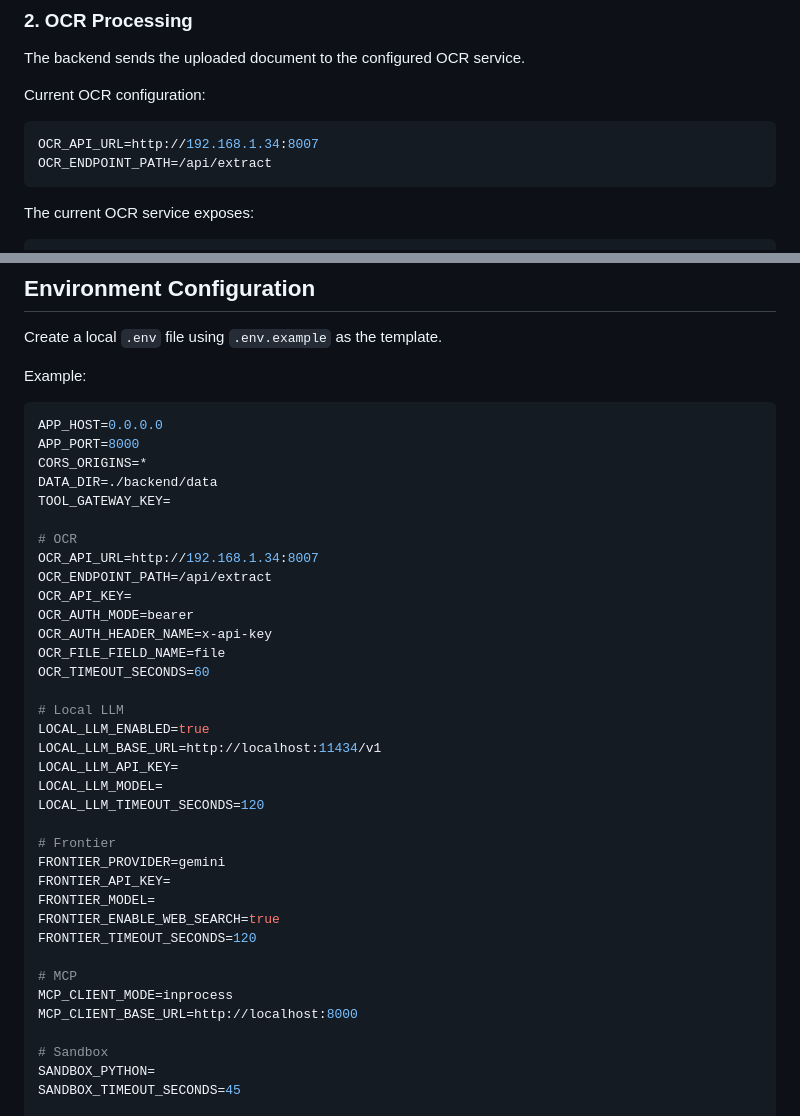
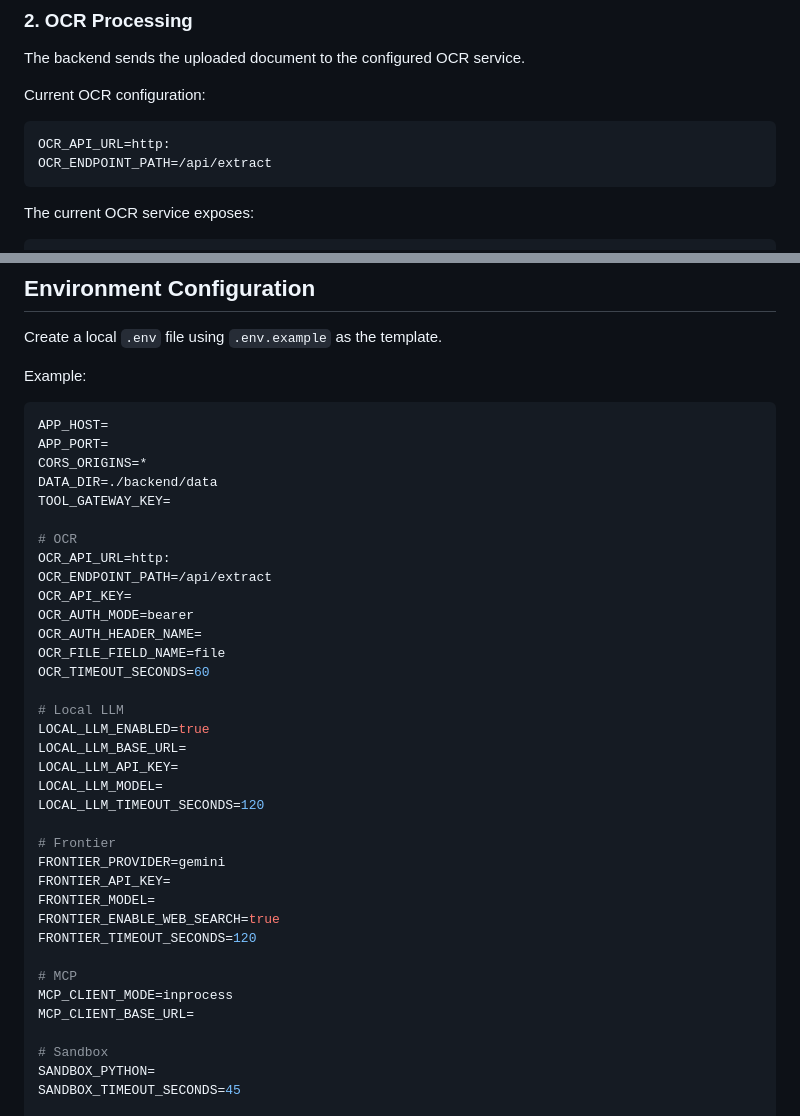
Before and after one commit to Krush28/certificate-verification-project, a Markdown page: README.md, 2 parts joined by grey strips. Drawn GitHub-style.

````diff
--- a/README.md
+++ b/README.md
@@ -108,7 +108,7 @@ The backend sends the uploaded document to the configured OCR service.
 Current OCR configuration:
 
 ```env
-OCR_API_URL=http://192.168.1.34:8007
+OCR_API_URL=http:
 OCR_ENDPOINT_PATH=/api/extract
 ```
 
@@ -580,24 +580,24 @@ Create a local `.env` file using `.env.example` as the template.
 Example:
 
 ```env
-APP_HOST=0.0.0.0
-APP_PORT=8000
+APP_HOST=
+APP_PORT=
 CORS_ORIGINS=*
 DATA_DIR=./backend/data
 TOOL_GATEWAY_KEY=
 
 # OCR
-OCR_API_URL=http://192.168.1.34:8007
+OCR_API_URL=http:
 OCR_ENDPOINT_PATH=/api/extract
 OCR_API_KEY=
 OCR_AUTH_MODE=bearer
-OCR_AUTH_HEADER_NAME=x-api-key
+OCR_AUTH_HEADER_NAME=
 OCR_FILE_FIELD_NAME=file
 OCR_TIMEOUT_SECONDS=60
 
 # Local LLM
 LOCAL_LLM_ENABLED=true
-LOCAL_LLM_BASE_URL=http://localhost:11434/v1
+LOCAL_LLM_BASE_URL=
 LOCAL_LLM_API_KEY=
 LOCAL_LLM_MODEL=
 LOCAL_LLM_TIMEOUT_SECONDS=120
@@ -611,7 +611,7 @@ FRONTIER_TIMEOUT_SECONDS=120
 
 # MCP
 MCP_CLIENT_MODE=inprocess
-MCP_CLIENT_BASE_URL=http://localhost:8000
+MCP_CLIENT_BASE_URL=
 
 # Sandbox
 SANDBOX_PYTHON=
````
